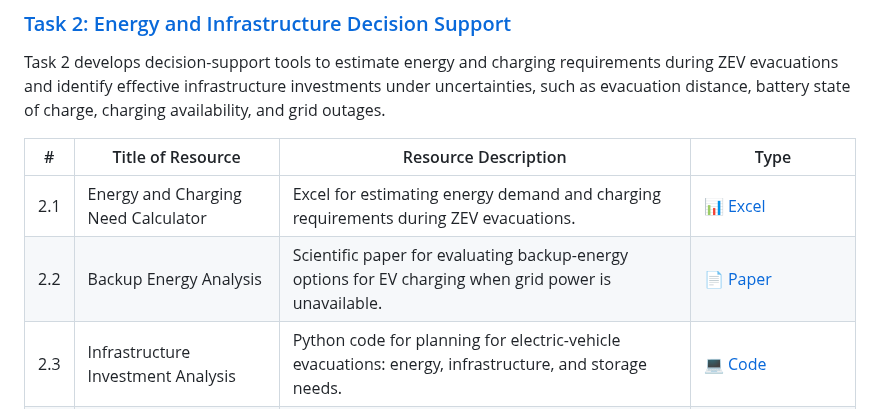
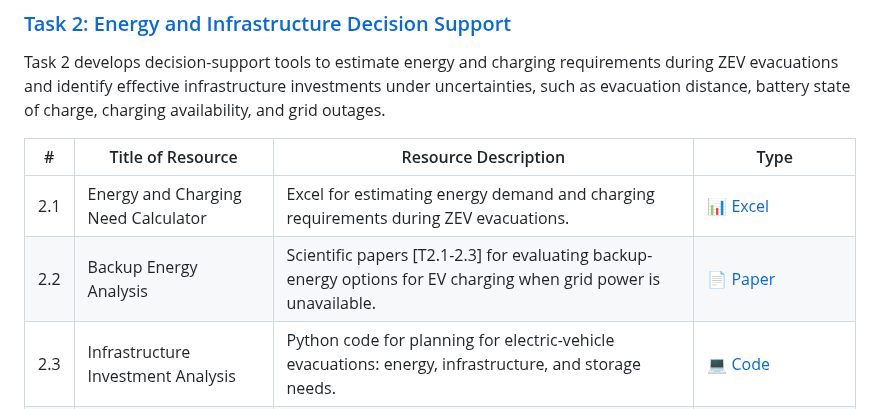
Before and after one commit to CastroLab-UCM/EV-Evacuation-Readiness-UCOP, a Markdown page: README.md, the part around the change. Drawn GitHub-style.

```diff
--- a/README.md
+++ b/README.md
@@ -59,7 +59,7 @@ Task 2 develops decision-support tools to estimate energy and charging requireme
 | # | Title of Resource | Resource Description | Type |
 |---|---|---|---|
 | 2.1 | Energy and Charging Need Calculator | Excel for estimating energy demand and charging requirements during ZEV evacuations. |📊 [Excel](https://github.com/CastroLab-UCM/EV-Evacuation-Readiness-UCOP/blob/main/3_Tool1_EnergyAndChargingNeeds.xlsm) |
-| 2.2 | Backup Energy Analysis |  Scientific paper for evaluating backup-energy options for EV charging when grid power is unavailable. | 📄 [Paper](https://github.com/CastroLab-UCM/EV-Evacuation-Readiness-UCOP/tree/main/Task%202_/Papers) |
+| 2.2 | Backup Energy Analysis |  Scientific papers [T2.1-2.3] for evaluating backup-energy options for EV charging when grid power is unavailable. | 📄 [Paper](https://github.com/CastroLab-UCM/EV-Evacuation-Readiness-UCOP/tree/main/Task%202_/Papers) |
 | 2.3 | Infrastructure Investment Analysis | Python code for planning for electric-vehicle evacuations: energy, infrastructure, and storage needs. |💻 [Code](https://github.com/CastroLab-UCM/EV-Evacuation-Readiness-UCOP/tree/main/Task%202_/Code_Software/MATLAB) |
 | 2.4 | Power-grid Resilience Analysis | Estimating energy and charging requirements under uncertainties. |🖥️ [Presentation](https://github.com/CastroLab-UCM/EV-Evacuation-Readiness-UCOP/blob/main/Task%202_/Presentations/3_EnergyAndChargingNeeds.pptx) /🎥 [Video](https://ucmerced.app.box.com/s/yj6s6nhwfa6y7yzuir7r5pahd0yoo8hr/file/2021988445944) |
 
```
